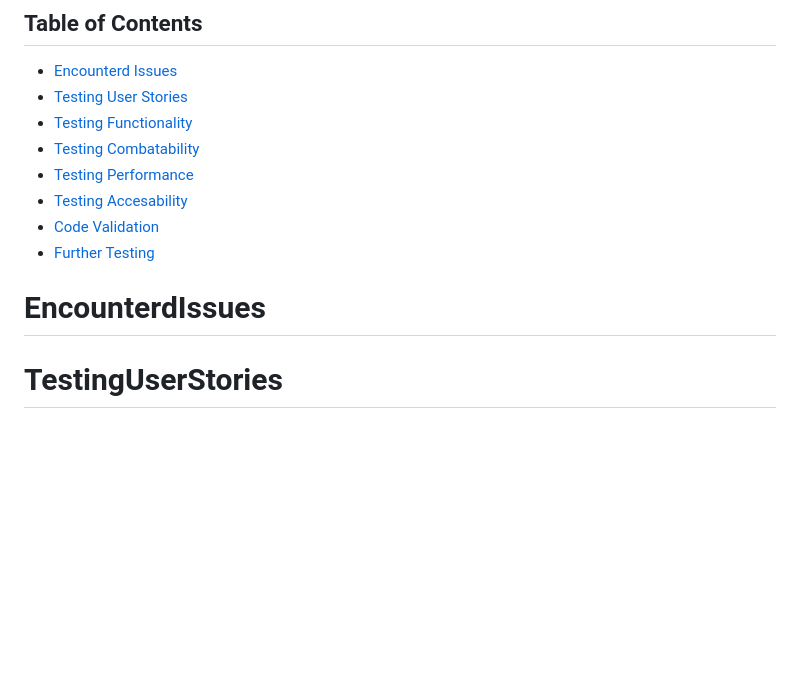
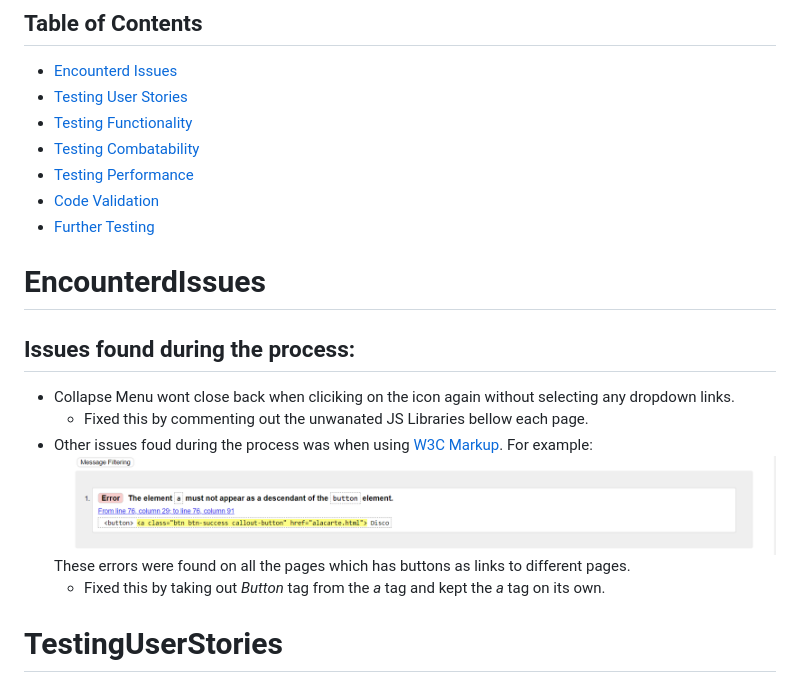
Before and after one commit to daringeorgenalumakil/fork-knife, a Markdown page: TEST.md, the part around the change printed below. Rendered like a GitHub page; pictures changed too: assets/images/errorfoundonpage.png (added); blank space fills up the shorter version.

Commit message:
Updated map resoulution with test.md 80% complete

```diff
--- a/TEST.md
+++ b/TEST.md
@@ -5,10 +5,14 @@
 * [Testing Functionality](#TestingFunctionality)
 * [Testing Combatability](#TestingCombatability)
 * [Testing Performance](#TestingPerformance)
-* [Testing Accesability](#TestingAccesability)
 * [Code Validation](#CodeValidation)
 * [Further Testing](#FurtherTesting)
 # EncounterdIssues
+## Issues found during the process:
+* Collapse Menu wont close back when cliciking on the icon again without selecting any dropdown links.
+    * Fixed this by commenting out the unwanated JS Libraries bellow each page.
+* Other issues foud during the process was when using [W3C Markup](https://validator.w3.org/). For example: ![Error](/assets/images/errorfoundonpage.png) These errors were found on all the pages which has buttons as links to different pages.
+    * Fixed this by taking out *Button* tag from the *a* tag and kept the *a* tag on its own.
 # TestingUserStories
 * Testing User Stories
     * To be able to navigate through the website comfortably and easily.
```
Also changed, not shown: other parts of TEST.md (+13 -1 lines), assets/images/contactpageperformance.png (renamed from assets/images/contatpageperformance.png), 1 other file.
